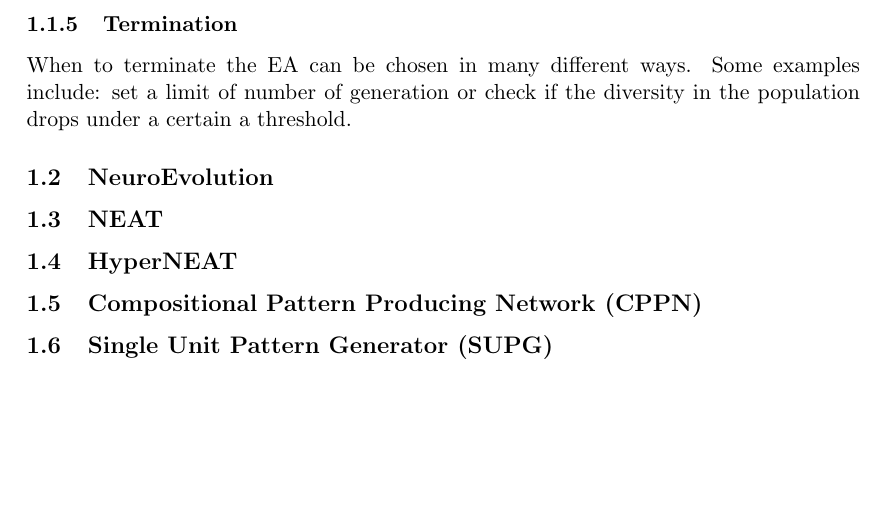
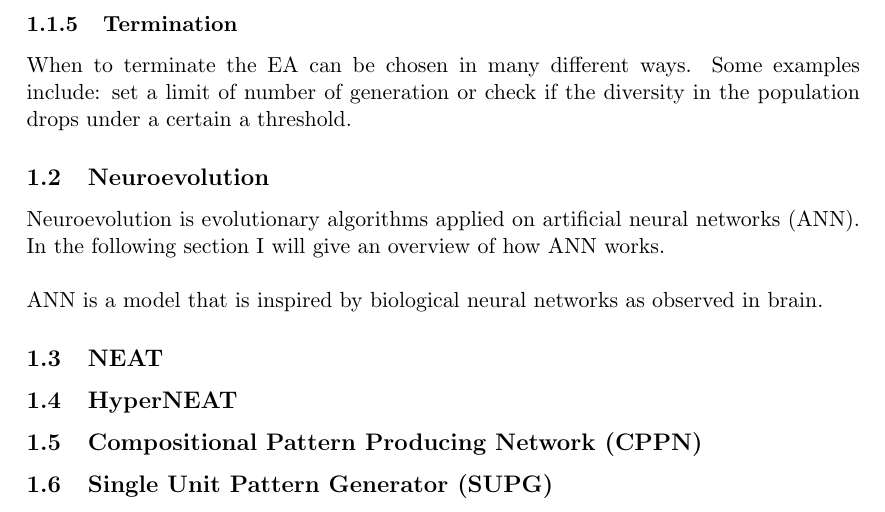
Before and after one commit to MadsAnthony/ThesisProject, a LaTeX thesis (ThesisReport/ThesisMethods.tex): part of page 3 of 3, cut so that both start at the same text, the shorter picture padded with empty space. The pictures show the PDF file ThesisReport/ThesisMethods.pdf that the author committed with the source.

Commit message:
Thesis report.

```diff
--- a/ThesisReport/ThesisMethods.tex
+++ b/ThesisReport/ThesisMethods.tex
@@ -64,7 +64,11 @@ With a new offspring created there is a chance that a mutation might happen. A m
 Survivor selection is similiar to parent selection, but is not stochastic. Instead it selects in a deterministic way by choosing from the unified multi set of parents and offspring the one with highest fitness.
 \subsubsection{Termination}
 When to terminate the EA can be chosen in many different ways. Some examples include: set a limit of number of generation or check if the diversity in the population drops under a certain a threshold.
-\subsection{NeuroEvolution}
+\subsection{Neuroevolution}
+Neuroevolution is evolutionary algorithms applied on artificial neural networks (ANN). In the following section I will give an overview of how ANN works.
+\\
+\\
+ANN is a model that is inspired by biological neural networks as observed in brain.
 \subsection{NEAT}
 \subsection{HyperNEAT}
 \subsection{Compositional Pattern Producing Network (CPPN)}
```
Also changed, not shown: ThesisReport/Thesis.tex (+1 -1 lines), ThesisReport/Thesis.pdf, ThesisReport/ThesisMethods.pdf, ThesisReport/ThesisMethods.tex (2 more changed lines), 5 other files.
